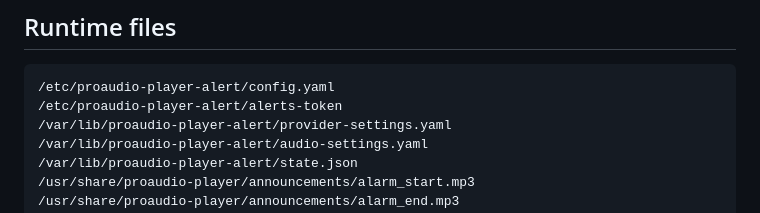
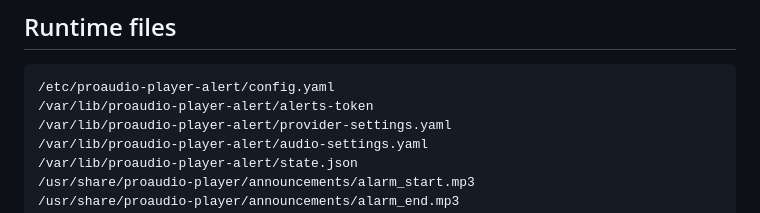
Before and after one commit to bodzey/proaudio-player-native, a Markdown page: README.md, the part around the change. Drawn GitHub-style.

Commit message:
docs: document persistent alerts token path

````diff
--- a/README.md
+++ b/README.md
@@ -79,7 +79,7 @@ test-cycle --hold 5
 
 ```text
 /etc/proaudio-player-alert/config.yaml
-/etc/proaudio-player-alert/alerts-token
+/var/lib/proaudio-player-alert/alerts-token
 /var/lib/proaudio-player-alert/provider-settings.yaml
 /var/lib/proaudio-player-alert/audio-settings.yaml
 /var/lib/proaudio-player-alert/state.json
````
